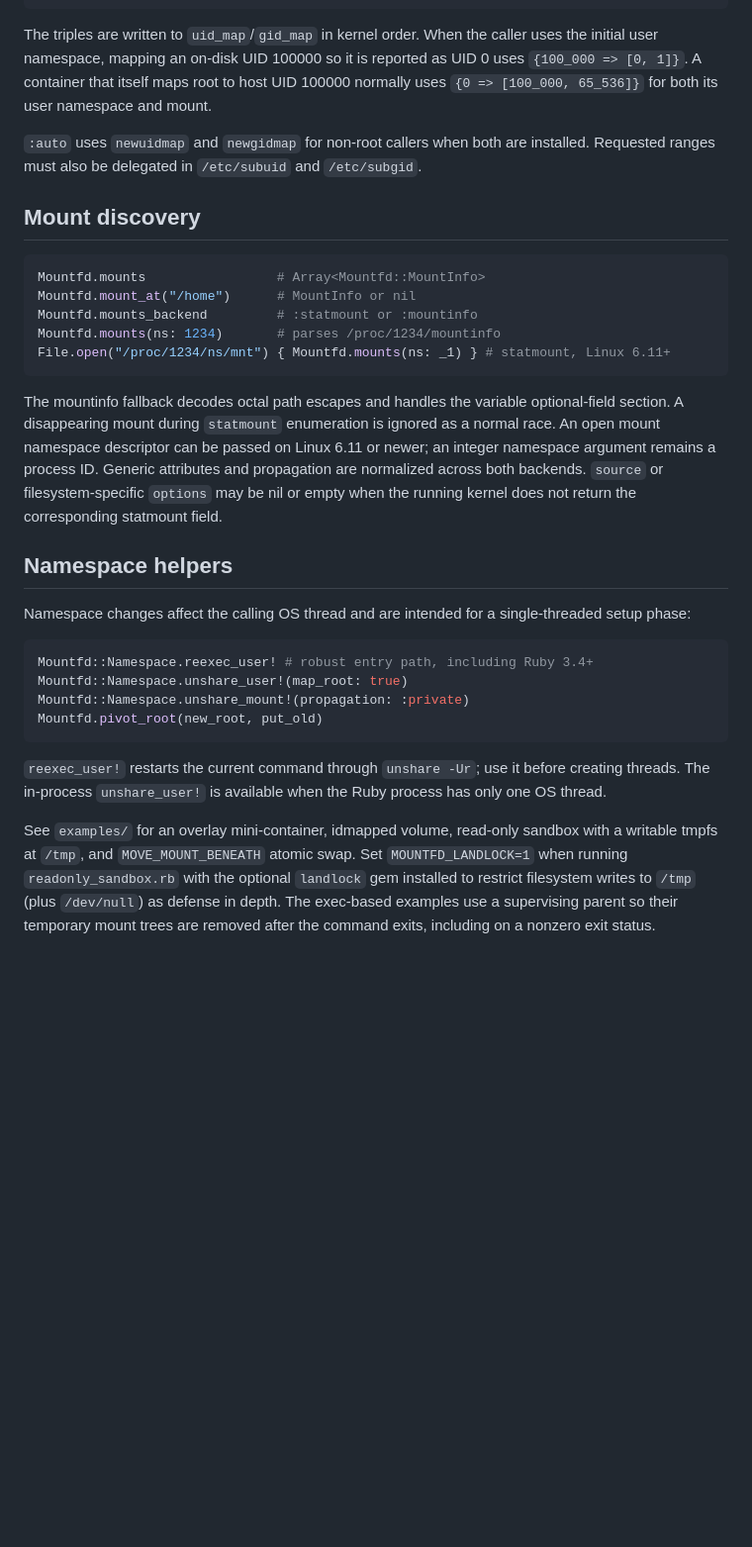
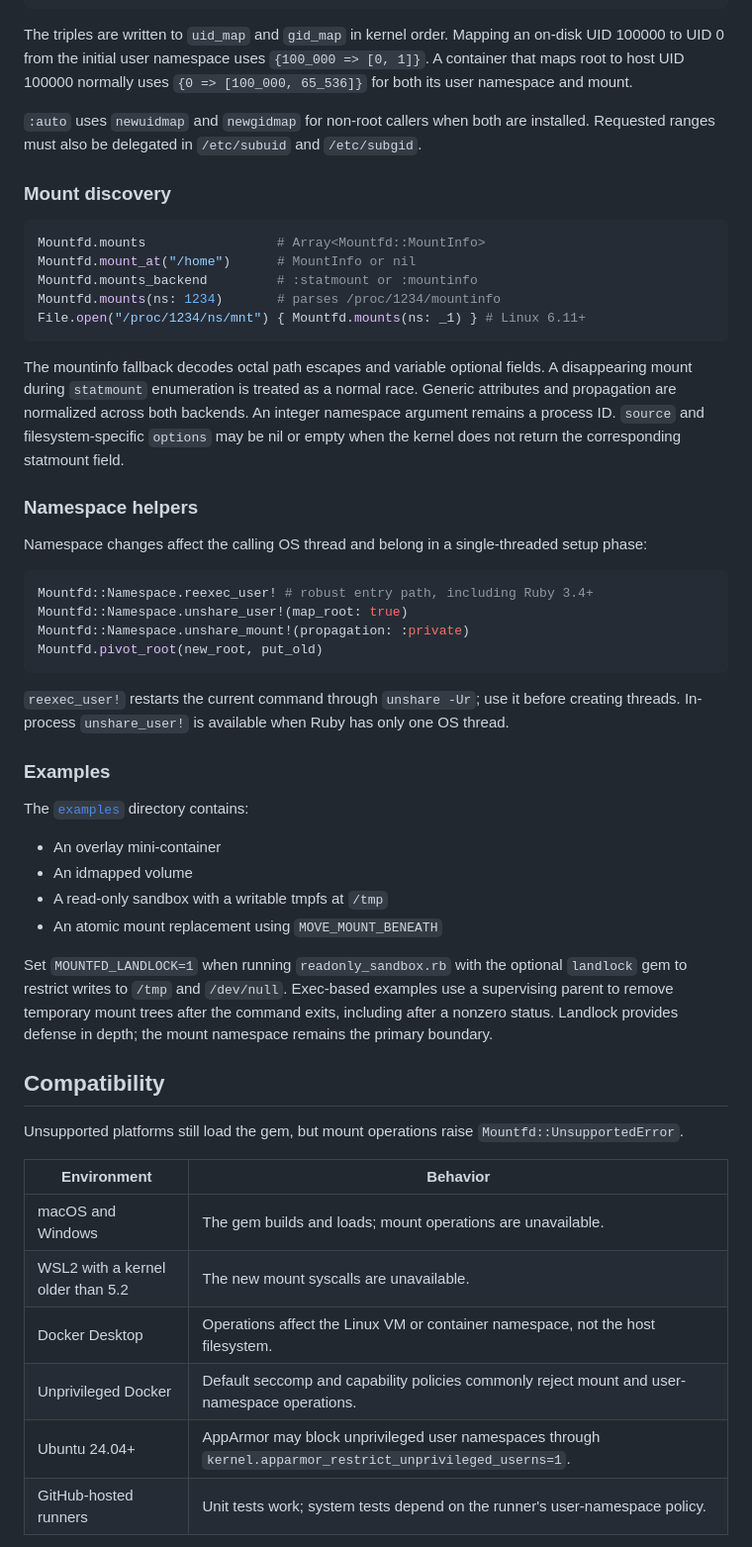
Before and after one commit to ydah/mountfd, a Markdown page: README.md, the part around one of its changes. Shown at 99% size. Rendered like a GitHub page; blank space fills up the shorter version.

Commit message:
organize README for quicker onboarding

````diff
--- a/README.md
+++ b/README.md
@@ -132,38 +160,36 @@ Mountfd.bind(
 )
 ```
 
-The triples are written to `uid_map`/`gid_map` in kernel order. When the caller
-uses the initial user namespace, mapping an on-disk UID 100000 so it is reported
-as UID 0 uses `{100_000 => [0, 1]}`. A container that itself maps root to host
-UID 100000 normally uses `{0 => [100_000, 65_536]}` for both its user namespace
-and mount.
+The triples are written to `uid_map` and `gid_map` in kernel order. Mapping an
+on-disk UID 100000 to UID 0 from the initial user namespace uses
+`{100_000 => [0, 1]}`. A container that maps root to host UID 100000 normally
+uses `{0 => [100_000, 65_536]}` for both its user namespace and mount.
 
 `:auto` uses `newuidmap` and `newgidmap` for non-root callers when both are
 installed. Requested ranges must also be delegated in `/etc/subuid` and
 `/etc/subgid`.
 
-## Mount discovery
+### Mount discovery
 
 ```ruby
 Mountfd.mounts                 # Array<Mountfd::MountInfo>
 Mountfd.mount_at("/home")      # MountInfo or nil
 Mountfd.mounts_backend         # :statmount or :mountinfo
 Mountfd.mounts(ns: 1234)       # parses /proc/1234/mountinfo
-File.open("/proc/1234/ns/mnt") { Mountfd.mounts(ns: _1) } # statmount, Linux 6.11+
+File.open("/proc/1234/ns/mnt") { Mountfd.mounts(ns: _1) } # Linux 6.11+
 ```
 
-The mountinfo fallback decodes octal path escapes and handles the variable
-optional-field section. A disappearing mount during `statmount` enumeration is
-ignored as a normal race. An open mount namespace descriptor can be passed on
-Linux 6.11 or newer; an integer namespace argument remains a process ID.
-Generic attributes and propagation are normalized across both backends.
-`source` or filesystem-specific `options` may be nil or empty when the running
-kernel does not return the corresponding statmount field.
+The mountinfo fallback decodes octal path escapes and variable optional
+fields. A disappearing mount during `statmount` enumeration is treated as a
+normal race. Generic attributes and propagation are normalized across both
+backends. An integer namespace argument remains a process ID. `source` and
+filesystem-specific `options` may be nil or empty when the kernel does not
+return the corresponding statmount field.
 
-## Namespace helpers
+### Namespace helpers
 
-Namespace changes affect the calling OS thread and are intended for a
-single-threaded setup phase:
+Namespace changes affect the calling OS thread and belong in a single-threaded
+setup phase:
 
 ```ruby
 Mountfd::Namespace.reexec_user! # robust entry path, including Ruby 3.4+
@@ -172,14 +198,36 @@ Mountfd::Namespace.unshare_mount!(propagation: :private)
 Mountfd.pivot_root(new_root, put_old)
 ```
 
-`reexec_user!` restarts the current command through `unshare -Ur`; use it before
-creating threads. The in-process `unshare_user!` is available when the Ruby
-process has only one OS thread.
+`reexec_user!` restarts the current command through `unshare -Ur`; use it
+before creating threads. In-process `unshare_user!` is available when Ruby has
+only one OS thread.
 
-See `examples/` for an overlay mini-container, idmapped volume, read-only
-sandbox with a writable tmpfs at `/tmp`, and `MOVE_MOUNT_BENEATH` atomic swap.
+### Examples
+
+The [`examples`](examples) directory contains:
+
+- An overlay mini-container
+- An idmapped volume
+- A read-only sandbox with a writable tmpfs at `/tmp`
+- An atomic mount replacement using `MOVE_MOUNT_BENEATH`
+
 Set `MOUNTFD_LANDLOCK=1` when running `readonly_sandbox.rb` with the optional
-`landlock` gem installed to restrict filesystem writes to `/tmp` (plus `/dev/null`)
-as defense in depth. The exec-based examples use a supervising parent so their
-temporary mount trees are removed after the command exits, including on a
-nonzero exit status.
+`landlock` gem to restrict writes to `/tmp` and `/dev/null`. Exec-based examples
+use a supervising parent to remove temporary mount trees after the command
+exits, including after a nonzero status. Landlock provides defense in depth;
+the mount namespace remains the primary boundary.
+
+## Compatibility
+
+Unsupported platforms still load the gem, but mount operations raise
+`Mountfd::UnsupportedError`.
+
+| Environment | Behavior |
+|---|---|
+| macOS and Windows | The gem builds and loads; mount operations are unavailable. |
+| WSL2 with a kernel older than 5.2 | The new mount syscalls are unavailable. |
+| Docker Desktop | Operations affect the Linux VM or container namespace, not the host filesystem. |
+| Unprivileged Docker | Default seccomp and capability policies commonly reject mount and user-namespace operations. |
+| Ubuntu 24.04+ | AppArmor may block unprivileged user namespaces through `kernel.apparmor_restrict_unprivileged_userns=1`. |
+| GitHub-hosted runners | Unit tests work; system tests depend on the runner's user-namespace policy. |
+
````
Also changed, not shown: other parts of README.md (+130 -81 lines).
